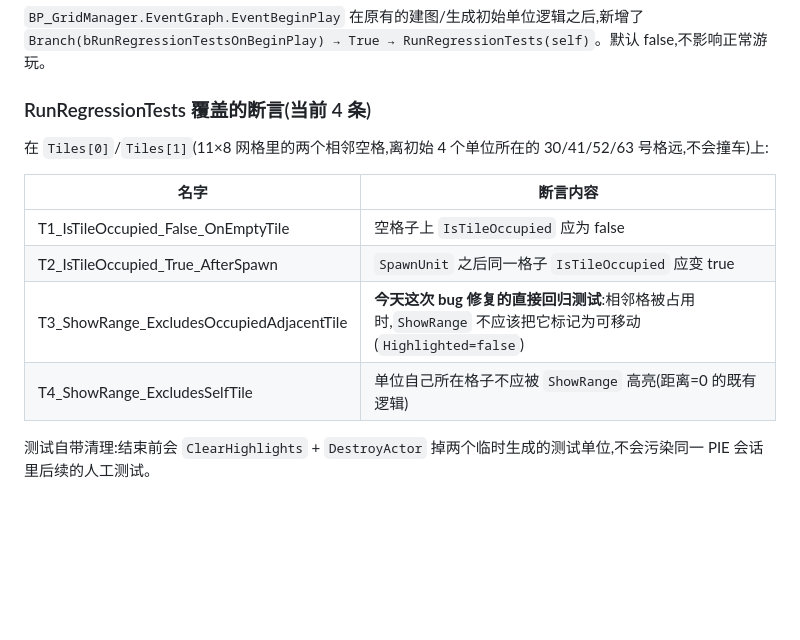
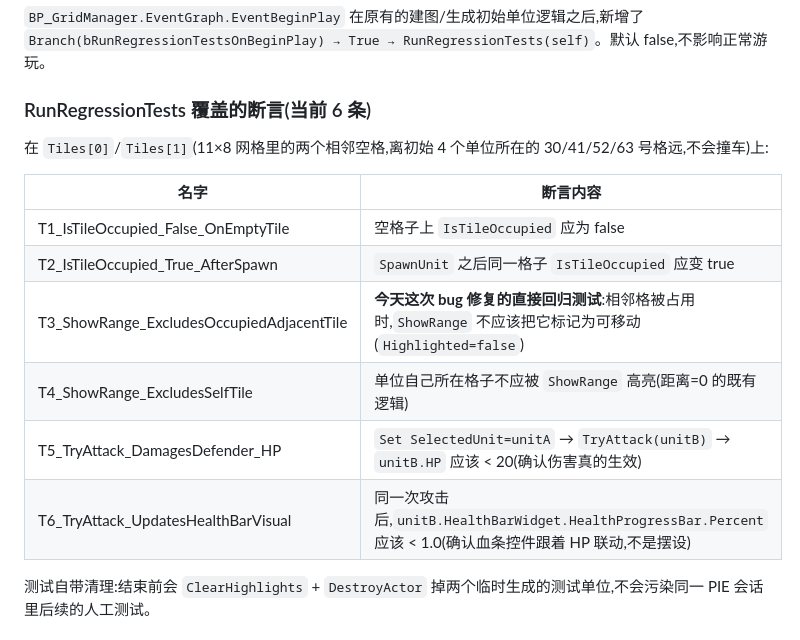
Before and after one commit to czha5000/pokechess, a Markdown page: UE蓝图状态.md, the part around the change. Rendered like a GitHub page; blank space fills up the shorter version.

Commit message:
修复血条位置/朝向 bug,新增 TryAttack→血条联动的回归测试
血条组件之前被固定相机(pitch=-55,yaw=90)侧面看成一条细线——根因是
Transform 类型 pin 不支持字符串字面量默认值(静默丢失,一直是 (0,0,0)
无偏移),改用 MakeTransform 节点显式接 Z=120 偏移 + 面向固定相机的
旋转(Pitch=55,Yaw=-90)才生效。

新增 T5/T6 两条回归断言,直接验证 TryAttack 扣血后 HP 和血条 Percent
都真的联动更新(而不是靠人工点鼠标肉眼看)。

Co-Authored-By: Claude Sonnet 5 <noreply@anthropic.com>

```diff
--- a/UE蓝图状态.md
+++ b/UE蓝图状态.md
@@ -182,7 +182,7 @@ ConstructObjectfromClass(Class=WBP_HealthBar_C, self)  → widget 实例
 
 `BP_GridManager.EventGraph.EventBeginPlay` 在原有的建图/生成初始单位逻辑之后,新增了 `Branch(bRunRegressionTestsOnBeginPlay) → True → RunRegressionTests(self)`。默认 false,不影响正常游玩。
 
-### RunRegressionTests 覆盖的断言(当前 4 条)
+### RunRegressionTests 覆盖的断言(当前 6 条)
 
 在 `Tiles[0]`/`Tiles[1]`(11×8 网格里的两个相邻空格,离初始 4 个单位所在的 30/41/52/63 号格远,不会撞车)上:
 
@@ -192,6 +192,8 @@ ConstructObjectfromClass(Class=WBP_HealthBar_C, self)  → widget 实例
 | T2_IsTileOccupied_True_AfterSpawn | `SpawnUnit` 之后同一格子 `IsTileOccupied` 应变 true |
 | T3_ShowRange_ExcludesOccupiedAdjacentTile | **今天这次 bug 修复的直接回归测试**:相邻格被占用时,`ShowRange` 不应该把它标记为可移动(`Highlighted=false`) |
 | T4_ShowRange_ExcludesSelfTile | 单位自己所在格子不应被 `ShowRange` 高亮(距离=0 的既有逻辑) |
+| T5_TryAttack_DamagesDefender_HP | `Set SelectedUnit=unitA` → `TryAttack(unitB)` → `unitB.HP` 应该 < 20(确认伤害真的生效) |
+| T6_TryAttack_UpdatesHealthBarVisual | 同一次攻击后,`unitB.HealthBarWidget.HealthProgressBar.Percent` 应该 < 1.0(确认血条控件跟着 HP 联动,不是摆设) |
 
 测试自带清理:结束前会 `ClearHighlights` + `DestroyActor` 掉两个临时生成的测试单位,不会污染同一 PIE 会话里后续的人工测试。
 
```
